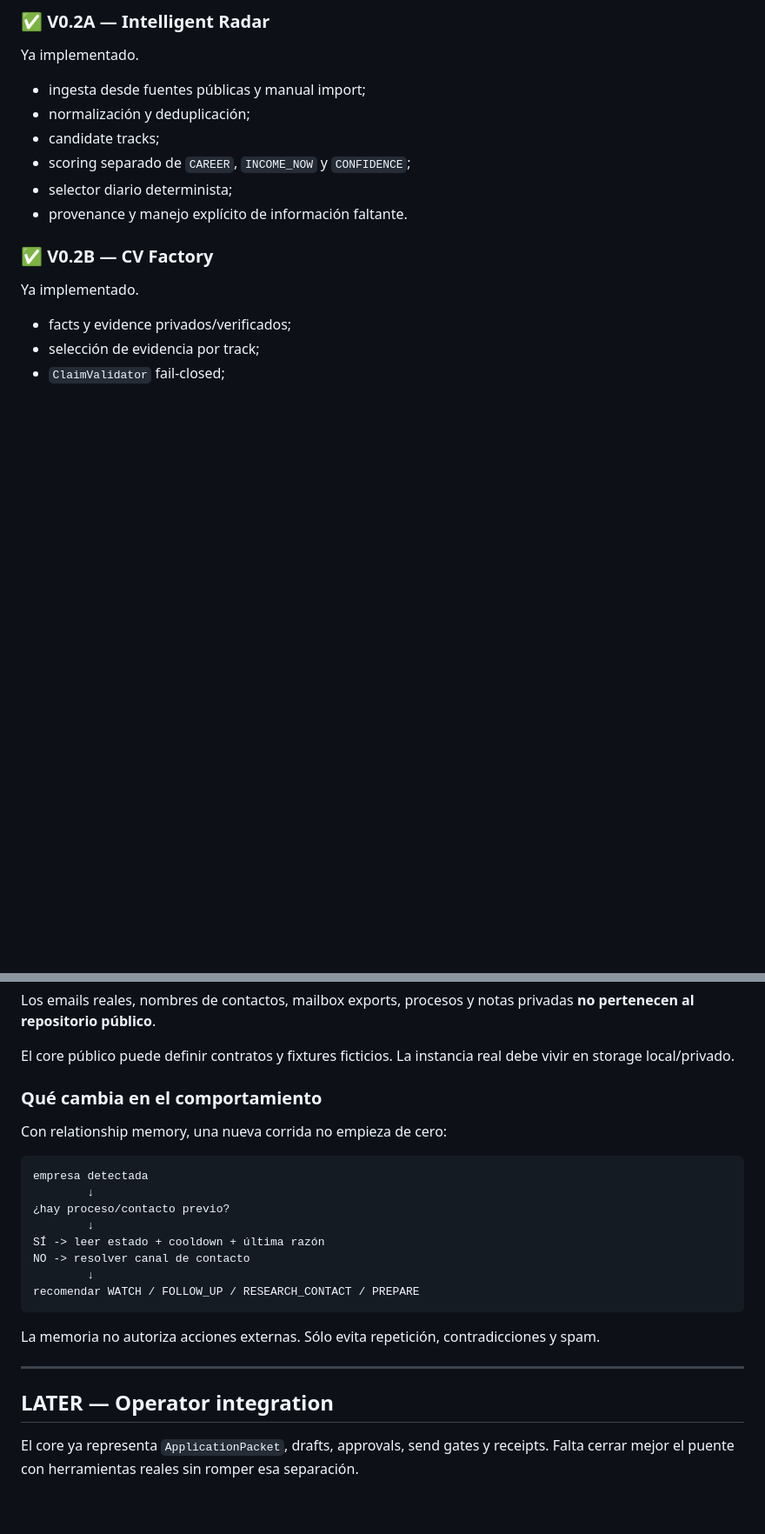
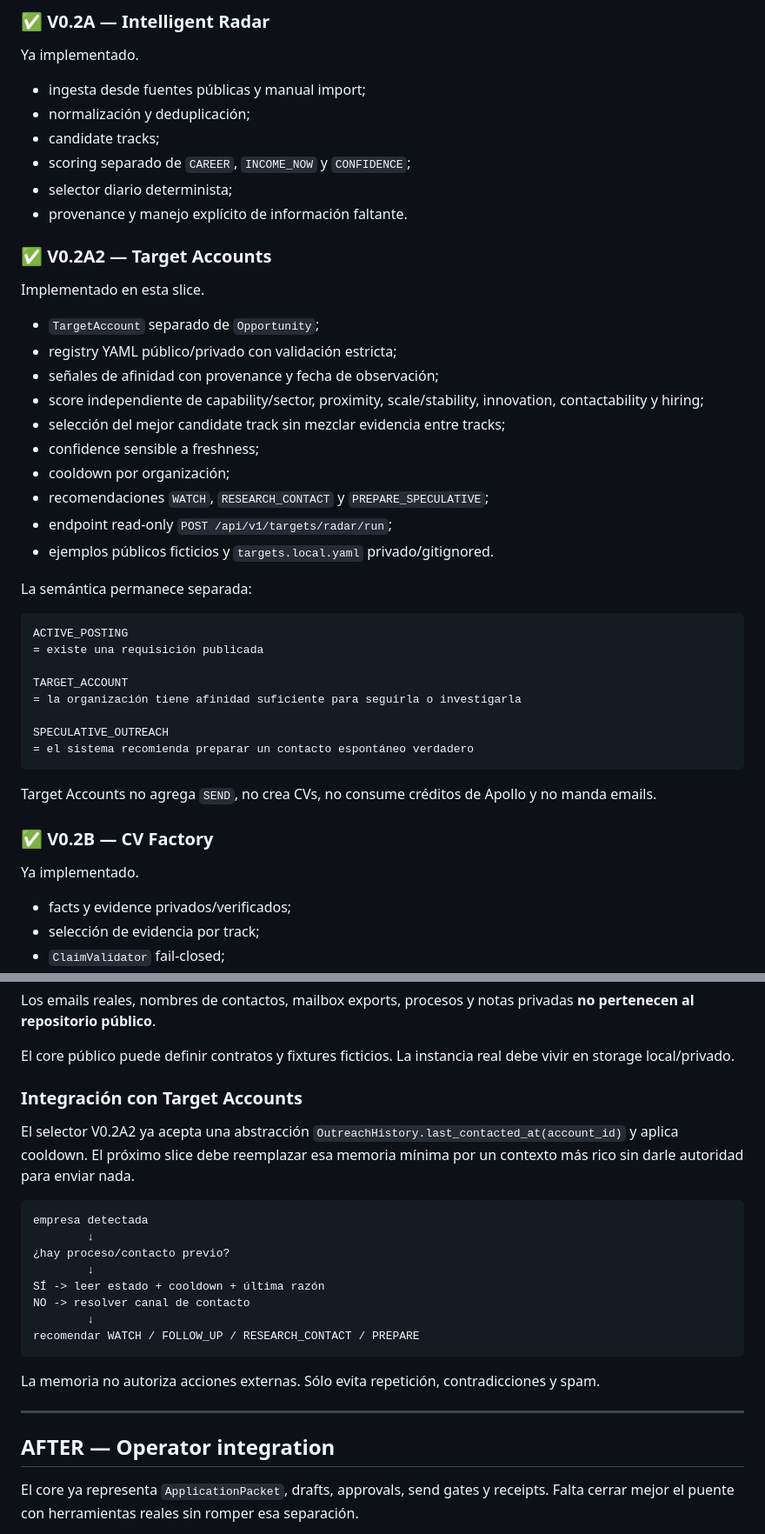
Before and after one commit to juanmanueltorres-creator/opportunity-os, a Markdown page: ROADMAP.md, 2 parts joined by grey strips. Shown at 87% size. Drawn GitHub-style; blank space fills up the shorter version.

````diff
--- a/ROADMAP.md
+++ b/ROADMAP.md
@@ -18,6 +18,36 @@ Ya implementado.
 - scoring separado de `CAREER`, `INCOME_NOW` y `CONFIDENCE`;
 - selector diario determinista;
 - provenance y manejo explícito de información faltante.
+
+### ✅ V0.2A2 — Target Accounts
+
+Implementado en esta slice.
+
+- `TargetAccount` separado de `Opportunity`;
+- registry YAML público/privado con validación estricta;
+- señales de afinidad con provenance y fecha de observación;
+- score independiente de capability/sector, proximity, scale/stability, innovation, contactability y hiring;
+- selección del mejor candidate track sin mezclar evidencia entre tracks;
+- confidence sensible a freshness;
+- cooldown por organización;
+- recomendaciones `WATCH`, `RESEARCH_CONTACT` y `PREPARE_SPECULATIVE`;
+- endpoint read-only `POST /api/v1/targets/radar/run`;
+- ejemplos públicos ficticios y `targets.local.yaml` privado/gitignored.
+
+La semántica permanece separada:
+
+```text
+ACTIVE_POSTING
+= existe una requisición publicada
+
+TARGET_ACCOUNT
+= la organización tiene afinidad suficiente para seguirla o investigarla
+
+SPECULATIVE_OUTREACH
+= el sistema recomienda preparar un contacto espontáneo verdadero
+```
+
+Target Accounts no agrega `SEND`, no crea CVs, no consume créditos de Apollo y no manda emails.
 
 ### ✅ V0.2B — CV Factory
 
@@ -146,9 +115,9 @@ Los emails reales, nombres de contactos, mailbox exports, procesos y notas priva
 
 El core público puede definir contratos y fixtures ficticios. La instancia real debe vivir en storage local/privado.
 
-### Qué cambia en el comportamiento
+### Integración con Target Accounts
 
-Con relationship memory, una nueva corrida no empieza de cero:
+El selector V0.2A2 ya acepta una abstracción `OutreachHistory.last_contacted_at(account_id)` y aplica cooldown. El próximo slice debe reemplazar esa memoria mínima por un contexto más rico sin darle autoridad para enviar nada.
 
 ```text
 empresa detectada
@@ -165,7 +134,7 @@ La memoria no autoriza acciones externas. Sólo evita repetición, contradiccion
 
 ---
 
-## LATER — Operator integration
+## AFTER — Operator integration
 
 El core ya representa `ApplicationPacket`, drafts, approvals, send gates y receipts. Falta cerrar mejor el puente con herramientas reales sin romper esa separación.
 
````
Also changed, not shown: other parts of ROADMAP.md (+4 -65 lines).
